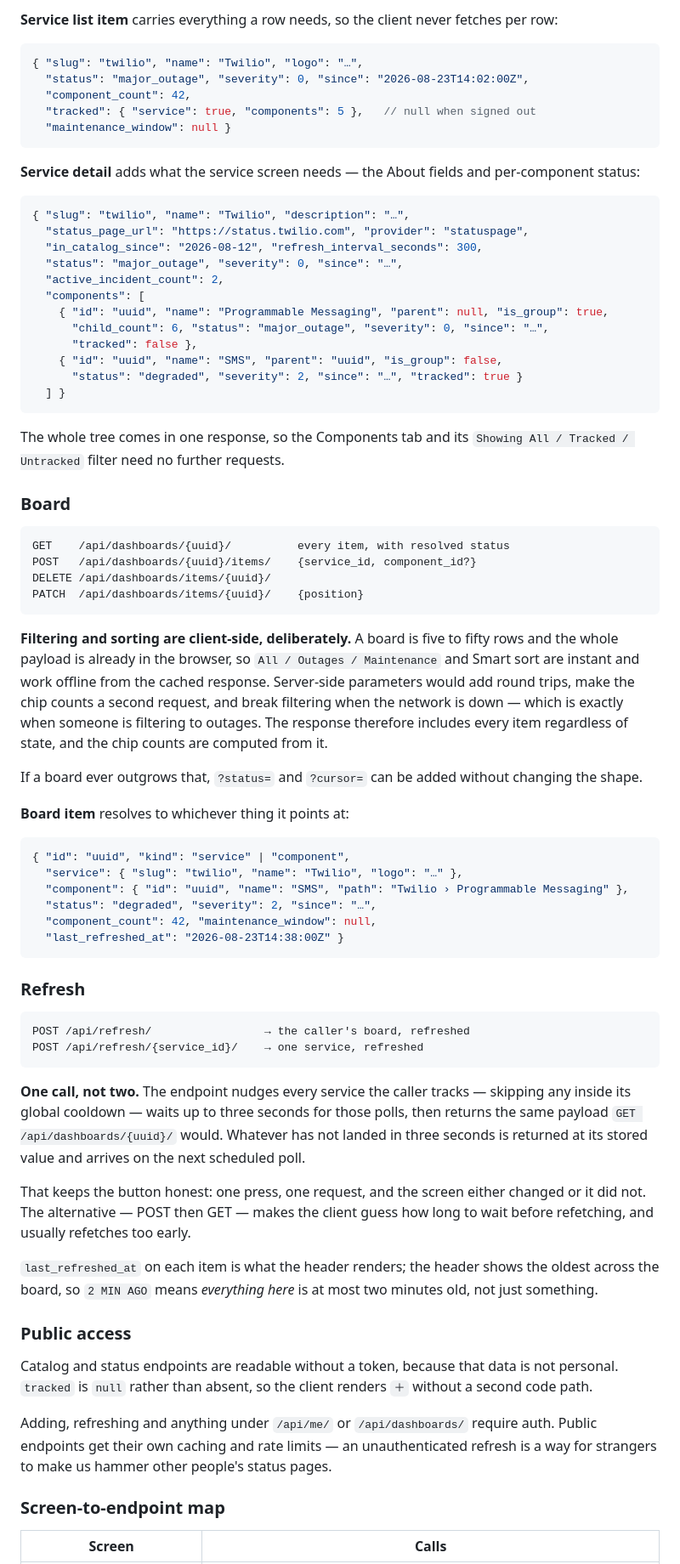
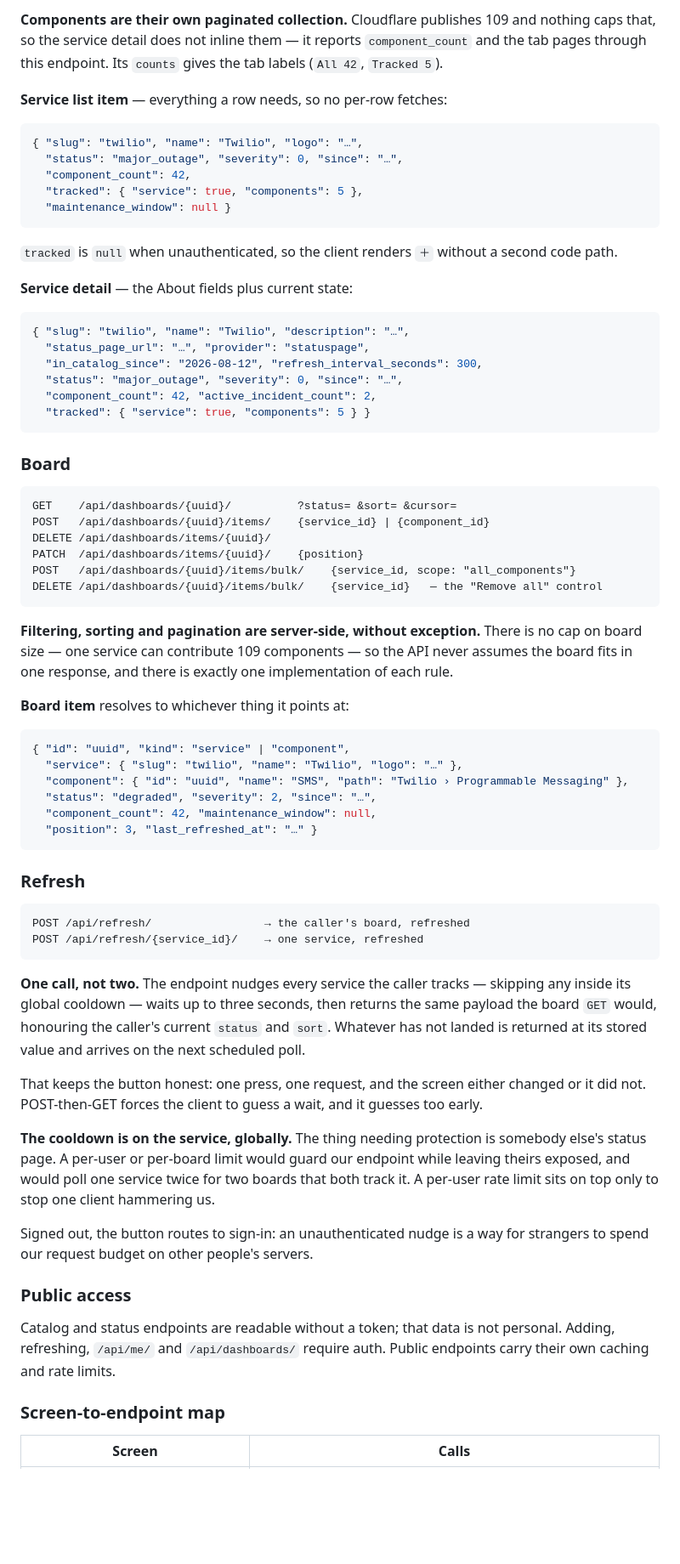
Before and after one commit to thalida/statusboard, a Markdown page: docs/specs/2026-08-23-statusboard-design.md, the part around one of its changes. Shown at 85% size. Rendered like a GitHub page; blank space fills up the shorter version.

````diff
--- a/docs/specs/2026-08-23-statusboard-design.md
+++ b/docs/specs/2026-08-23-statusboard-design.md
@@ -228,51 +263,45 @@ there always has a time to show.
 
-**Service list item** carries everything a row needs, so the client never fetches per row:
+**Components are their own paginated collection.** Cloudflare publishes 109 and nothing caps that,
+so the service detail does not inline them — it reports `component_count` and the tab pages
+through this endpoint. Its `counts` gives the tab labels (`All 42`, `Tracked 5`).
+
+**Service list item** — everything a row needs, so no per-row fetches:
 
 ```json
 { "slug": "twilio", "name": "Twilio", "logo": "…",
-  "status": "major_outage", "severity": 0, "since": "2026-08-23T14:02:00Z",
+  "status": "major_outage", "severity": 0, "since": "…",
   "component_count": 42,
-  "tracked": { "service": true, "components": 5 },   // null when signed out
+  "tracked": { "service": true, "components": 5 },
   "maintenance_window": null }
 ```
 
-**Service detail** adds what the service screen needs — the About fields and per-component status:
+`tracked` is `null` when unauthenticated, so the client renders `＋` without a second code path.
+
+**Service detail** — the About fields plus current state:
 
 ```json
 { "slug": "twilio", "name": "Twilio", "description": "…",
-  "status_page_url": "https://status.twilio.com", "provider": "statuspage",
+  "status_page_url": "…", "provider": "statuspage",
   "in_catalog_since": "2026-08-12", "refresh_interval_seconds": 300,
   "status": "major_outage", "severity": 0, "since": "…",
-  "active_incident_count": 2,
-  "components": [
-    { "id": "uuid", "name": "Programmable Messaging", "parent": null, "is_group": true,
-      "child_count": 6, "status": "major_outage", "severity": 0, "since": "…",
-      "tracked": false },
-    { "id": "uuid", "name": "SMS", "parent": "uuid", "is_group": false,
-      "status": "degraded", "severity": 2, "since": "…", "tracked": true }
-  ] }
+  "component_count": 42, "active_incident_count": 2,
+  "tracked": { "service": true, "components": 5 } }
 ```
-
-The whole tree comes in one response, so the Components tab and its `Showing All / Tracked /
-Untracked` filter need no further requests.
 
 ### Board
 
 ```
-GET    /api/dashboards/{uuid}/          every item, with resolved status
-POST   /api/dashboards/{uuid}/items/    {service_id, component_id?}
+GET    /api/dashboards/{uuid}/          ?status= &sort= &cursor=
+POST   /api/dashboards/{uuid}/items/    {service_id} | {component_id}
 DELETE /api/dashboards/items/{uuid}/
 PATCH  /api/dashboards/items/{uuid}/    {position}
+POST   /api/dashboards/{uuid}/items/bulk/    {service_id, scope: "all_components"}
+DELETE /api/dashboards/{uuid}/items/bulk/    {service_id}   — the "Remove all" control
 ```
 
-**Filtering and sorting are client-side, deliberately.** A board is five to fifty rows and the
-whole payload is already in the browser, so `All / Outages / Maintenance` and Smart sort are
-instant and work offline from the cached response. Server-side parameters would add round trips,
-make the chip counts a second request, and break filtering when the network is down — which is
-exactly when someone is filtering to outages. The response therefore includes every item
-regardless of state, and the chip counts are computed from it.
-
-If a board ever outgrows that, `?status=` and `?cursor=` can be added without changing the shape.
+**Filtering, sorting and pagination are server-side, without exception.** There is no cap on board
+size — one service can contribute 109 components — so the API never assumes the board fits in one
+response, and there is exactly one implementation of each rule.
 
 **Board item** resolves to whichever thing it points at:
 
@@ -282,7 +311,7 @@ If a board ever outgrows that, `?status=` and `?cursor=` can be added without ch
   "component": { "id": "uuid", "name": "SMS", "path": "Twilio › Programmable Messaging" },
   "status": "degraded", "severity": 2, "since": "…",
   "component_count": 42, "maintenance_window": null,
-  "last_refreshed_at": "2026-08-23T14:38:00Z" }
+  "position": 3, "last_refreshed_at": "…" }
 ```
 
 ### Refresh
@@ -293,25 +322,26 @@ POST /api/refresh/{service_id}/    → one service, refreshed
 ```
 
 **One call, not two.** The endpoint nudges every service the caller tracks — skipping any inside
-its global cooldown — waits up to three seconds for those polls, then returns the same payload
-`GET /api/dashboards/{uuid}/` would. Whatever has not landed in three seconds is returned at its
-stored value and arrives on the next scheduled poll.
+its global cooldown — waits up to three seconds, then returns the same payload the board `GET`
+would, honouring the caller's current `status` and `sort`. Whatever has not landed is returned at
+its stored value and arrives on the next scheduled poll.
 
-That keeps the button honest: one press, one request, and the screen either changed or it did
-not. The alternative — POST then GET — makes the client guess how long to wait before refetching,
-and usually refetches too early.
+That keeps the button honest: one press, one request, and the screen either changed or it did not.
+POST-then-GET forces the client to guess a wait, and it guesses too early.
 
-`last_refreshed_at` on each item is what the header renders; the header shows the oldest across
-the board, so `2 MIN AGO` means *everything here* is at most two minutes old, not just something.
+**The cooldown is on the service, globally.** The thing needing protection is somebody else's
+status page. A per-user or per-board limit would guard our endpoint while leaving theirs exposed,
+and would poll one service twice for two boards that both track it. A per-user rate limit sits on
+top only to stop one client hammering us.
+
+Signed out, the button routes to sign-in: an unauthenticated nudge is a way for strangers to spend
+our request budget on other people's servers.
 
 ### Public access
 
-Catalog and status endpoints are readable without a token, because that data is not personal.
-`tracked` is `null` rather than absent, so the client renders `＋` without a second code path.
-
-Adding, refreshing and anything under `/api/me/` or `/api/dashboards/` require auth. Public
-endpoints get their own caching and rate limits — an unauthenticated refresh is a way for
-strangers to make us hammer other people's status pages.
+Catalog and status endpoints are readable without a token; that data is not personal. Adding,
+refreshing, `/api/me/` and `/api/dashboards/` require auth. Public endpoints carry their own
+caching and rate limits.
 
 ### Screen-to-endpoint map
 
````
Also changed, not shown: other parts of docs/specs/2026-08-23-statusboard-design.md (+91 -54 lines).
